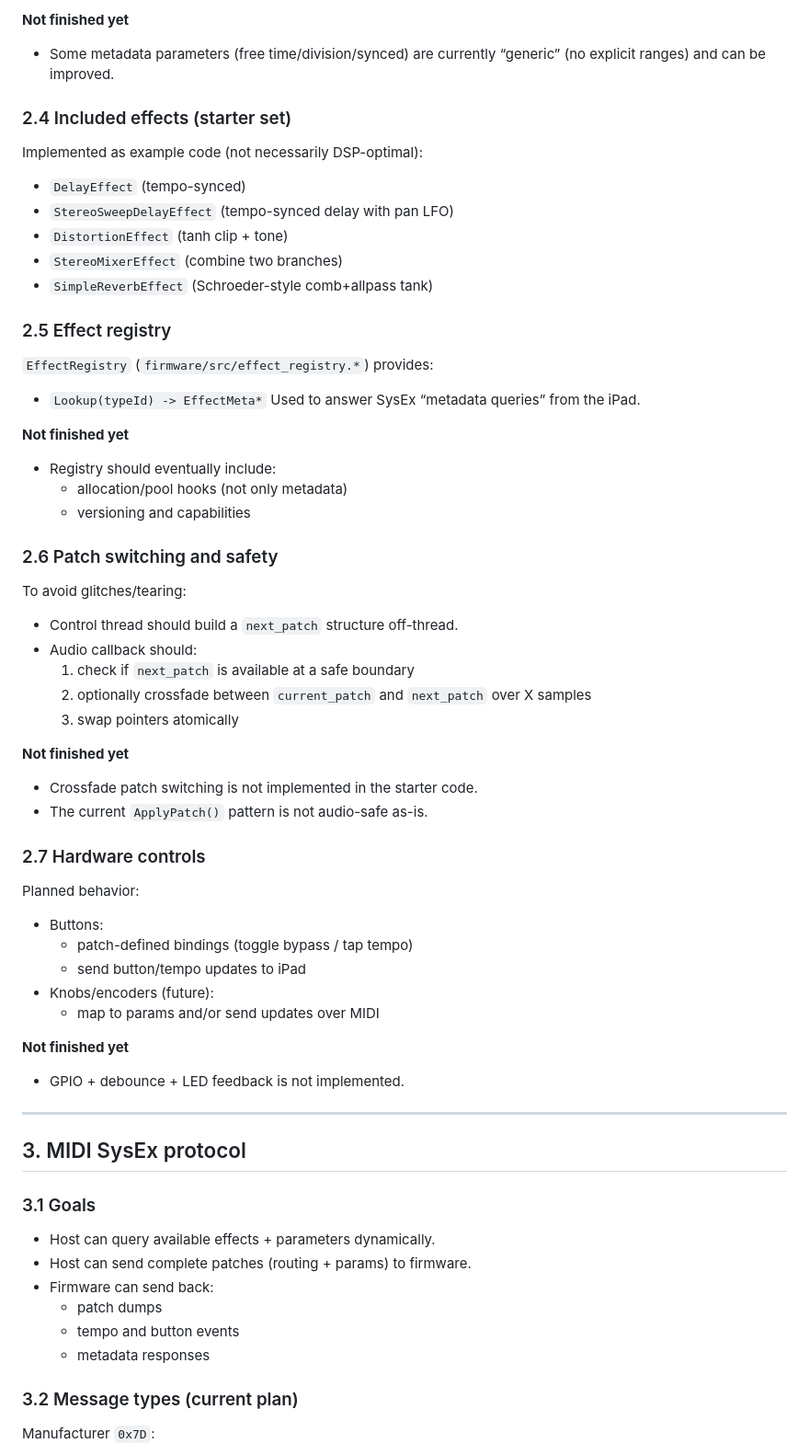
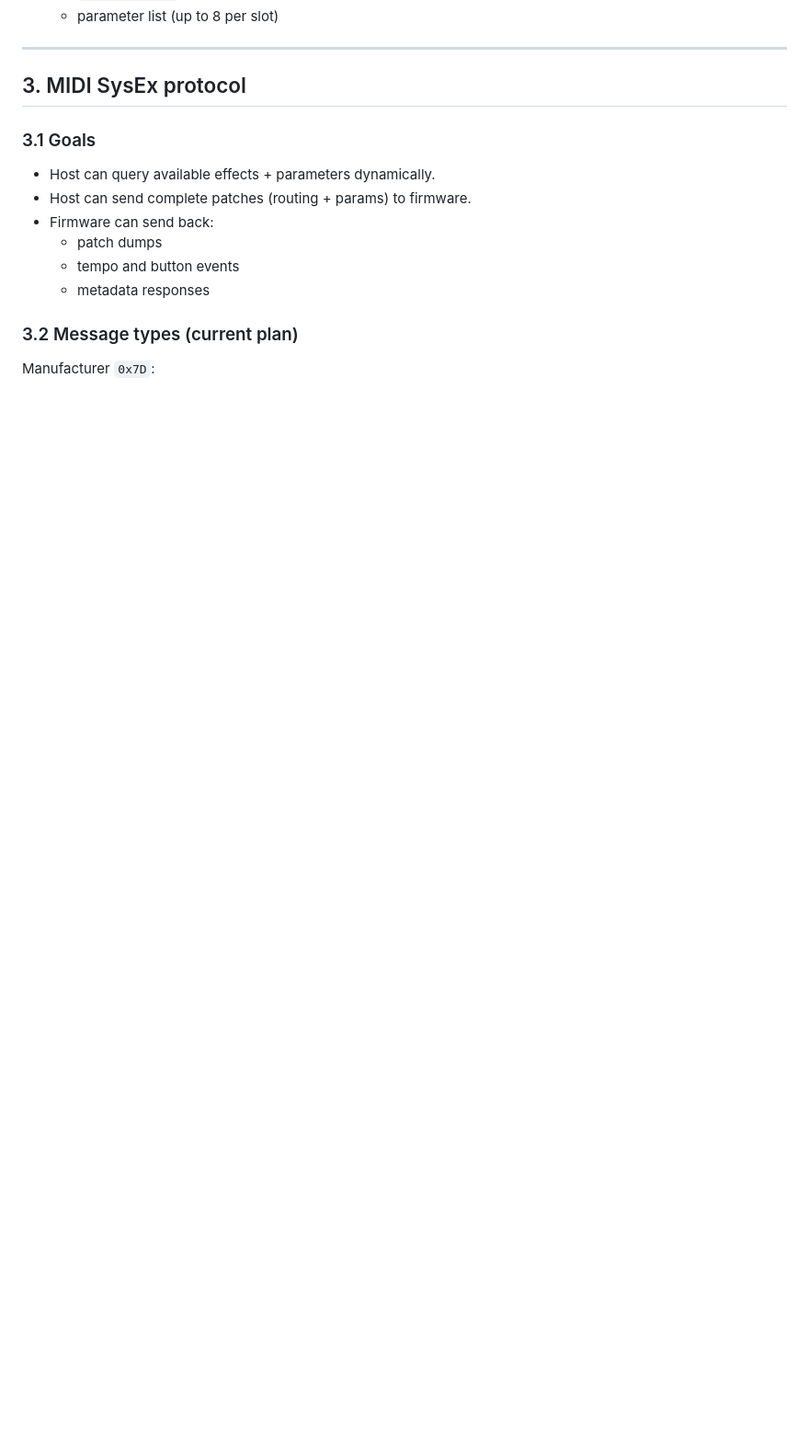
Before and after one commit to chrfalch/daisymultieffect, a Markdown page: architecture.md, the part around one of its changes. Shown at 92% size. Rendered like a GitHub page; blank space fills up the shorter version.

```diff
--- a/architecture.md
+++ b/architecture.md
@@ -121,46 +104,4 @@ All effects implement `BaseEffect` (`firmware/src/base_effect.h`):
-**Not finished yet**
-- Some metadata parameters (free time/division/synced) are currently “generic” (no explicit ranges) and can be improved.
-
-### 2.4 Included effects (starter set)
-Implemented as example code (not necessarily DSP-optimal):
-- `DelayEffect` (tempo-synced)
-- `StereoSweepDelayEffect` (tempo-synced delay with pan LFO)
-- `DistortionEffect` (tanh clip + tone)
-- `StereoMixerEffect` (combine two branches)
-- `SimpleReverbEffect` (Schroeder-style comb+allpass tank)
-
-### 2.5 Effect registry
-`EffectRegistry` (`firmware/src/effect_registry.*`) provides:
-- `Lookup(typeId) -> EffectMeta*`
-Used to answer SysEx “metadata queries” from the iPad.
-
-**Not finished yet**
-- Registry should eventually include:
-  - allocation/pool hooks (not only metadata)
-  - versioning and capabilities
-
-### 2.6 Patch switching and safety
-To avoid glitches/tearing:
-- Control thread should build a `next_patch` structure off-thread.
-- Audio callback should:
-  1. check if `next_patch` is available at a safe boundary
-  2. optionally crossfade between `current_patch` and `next_patch` over X samples
-  3. swap pointers atomically
-
-**Not finished yet**
-- Crossfade patch switching is not implemented in the starter code.
-- The current `ApplyPatch()` pattern is not audio-safe as-is.
-
-### 2.7 Hardware controls
-Planned behavior:
-- Buttons:
-  - patch-defined bindings (toggle bypass / tap tempo)
-  - send button/tempo updates to iPad
-- Knobs/encoders (future):
-  - map to params and/or send updates over MIDI
-
-**Not finished yet**
-- GPIO + debounce + LED feedback is not implemented.
+  - parameter list (up to 8 per slot)
 
 ---
 
```
Also changed, not shown: other parts of architecture.md (+73 -144 lines), 2 other files.
